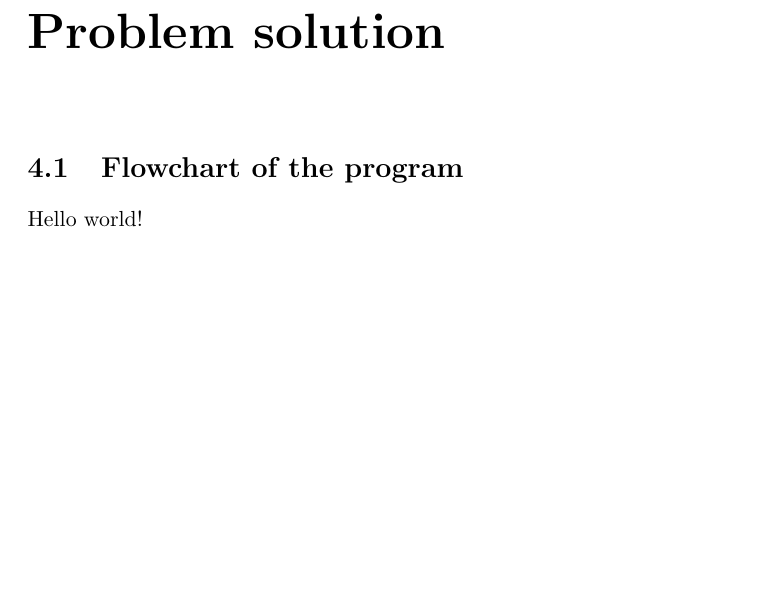
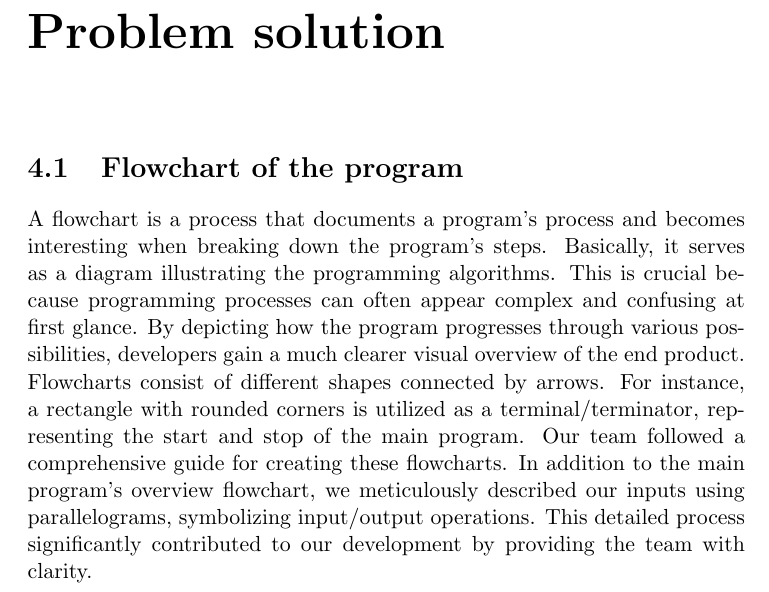
Before and after one commit to audio-engineer/aau-p1-article, a LaTeX document (src/main.tex, which reads src/problem-solution/flowchart.tex): part of page 38 of 45 before the commit and part of page 38 of 46 after it, cut so that both start at the same text, the shorter picture padded with empty space. Compiled offline with pdfLaTeX.

Commit message:
nybranch (#34)
* nybranch

* added flowchart txt1

* fixed texidote errors

```diff
--- a/src/problem-solution/flowchart.tex
+++ b/src/problem-solution/flowchart.tex
@@ -2,7 +2,20 @@
 \section{Flowchart of the program}
 % textidote: ignore end
 
-Hello world!
+A flowchart is a process that documents a program's process and becomes
+interesting when breaking down the program's steps.
+Basically, it serves as a diagram illustrating the programming algorithms.
+This is crucial because programming processes can often appear
+complex and confusing at first glance.
+By depicting how the program progresses through various possibilities,
+developers gain a much clearer visual overview of the end product.
+Flowcharts consist of different shapes connected by arrows.
+For instance, a rectangle with rounded corners is utilized as a
+terminal/terminator, representing the start and stop of the main program.
+Our team followed a comprehensive guide for creating these flowcharts.
+In addition to the main program's overview flowchart,
+we meticulously described our inputs using parallelograms, symbolizing input/output operations.
+This detailed process significantly contributed to our development by providing the team with clarity.
 % TODO: skriv hvad en flowchart er og hvorfor / hvordan vi bruger den; fjerne textidote ignore fra toppen
 
 % textidote: ignore begin
```
